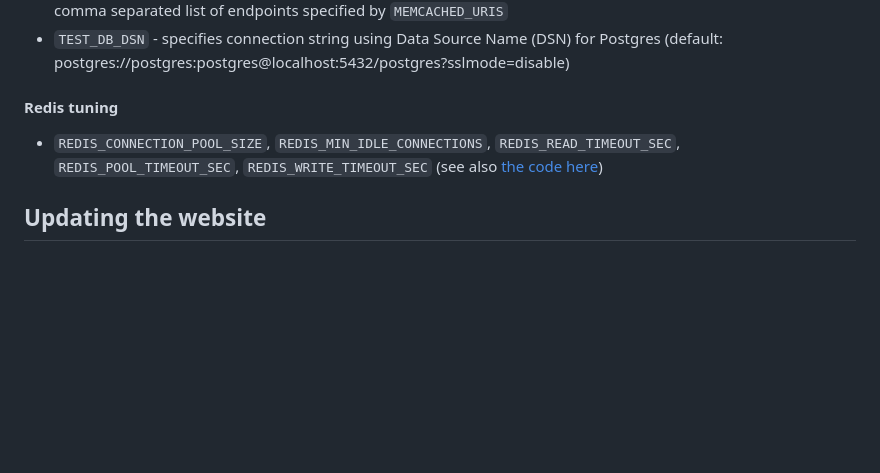
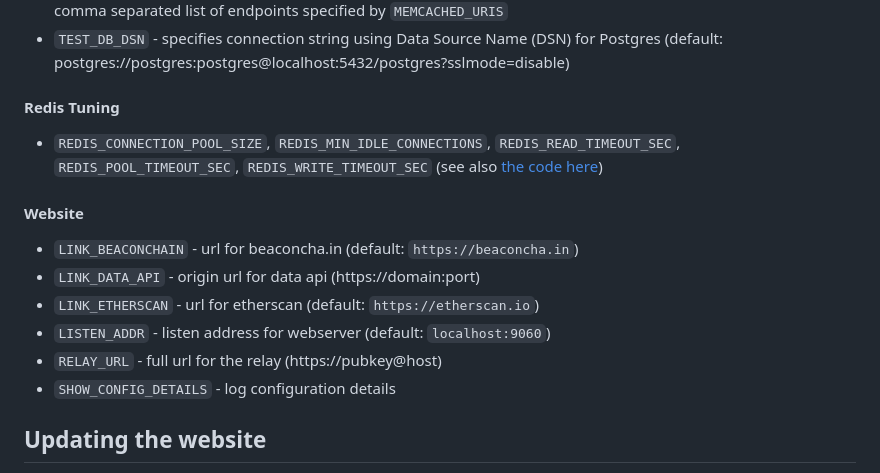
Before and after one commit to flashbots/mev-boost-relay, a Markdown page: README.md, the part around the change. Rendered like a GitHub page; blank space fills up the shorter version.

Commit message:
add website env to readme

```diff
--- a/README.md
+++ b/README.md
@@ -160,9 +160,18 @@ redis-cli DEL boost-relay/sepolia:validators-registration boost-relay/sepolia:va
 * `RUN_INTEGRATION_TESTS` - when set to "1" enables integration tests, currently used for testing Memcached using comma separated list of endpoints specified by `MEMCACHED_URIS`
 * `TEST_DB_DSN` - specifies connection string using Data Source Name (DSN) for Postgres (default: postgres://postgres:postgres@localhost:5432/postgres?sslmode=disable)
 
-#### Redis tuning
+#### Redis Tuning
 
 * `REDIS_CONNECTION_POOL_SIZE`, `REDIS_MIN_IDLE_CONNECTIONS`, `REDIS_READ_TIMEOUT_SEC`, `REDIS_POOL_TIMEOUT_SEC`, `REDIS_WRITE_TIMEOUT_SEC` (see also [the code here](https://github.com/flashbots/mev-boost-relay/blob/e39cd38010de26bf9a51d1a3e77fc235ea87b12f/datastore/redis.go#L35-L41))
+
+#### Website
+
+* `LINK_BEACONCHAIN` - url for beaconcha.in (default: `https://beaconcha.in`)
+* `LINK_DATA_API` - origin url for data api (https://domain:port)
+* `LINK_ETHERSCAN` - url for etherscan (default: `https://etherscan.io`)
+* `LISTEN_ADDR` - listen address for webserver (default: `localhost:9060`)
+* `RELAY_URL` - full url for the relay (https://pubkey@host)
+* `SHOW_CONFIG_DETAILS` - log configuration details
 
 ## Updating the website
 
```
